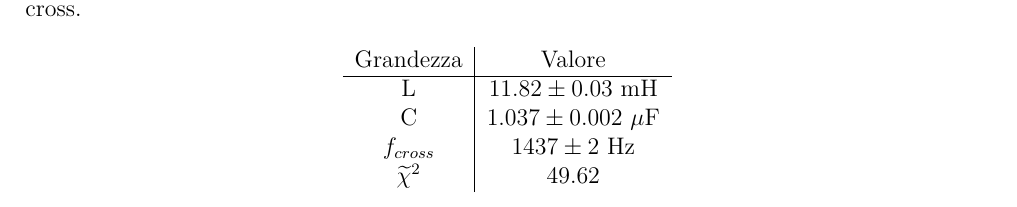
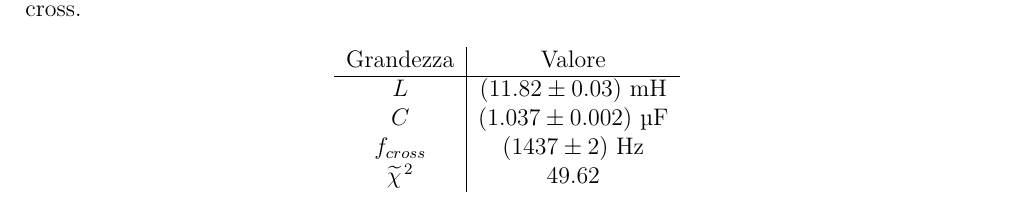
Before and after one commit to TheCodeEater/lab_circuiti_relazione, a LaTeX document (Sections/3-Analisi.tex): part of page 3 of 4, cut so that both start at the same text. Compiled offline with XeLaTeX.

Commit message:
Italic variables names for coherence. Non italic measure unit

```diff
--- a/Sections/3-Analisi.tex
+++ b/Sections/3-Analisi.tex
@@ -216,12 +216,12 @@ Inoltre, poiché l'acquisizione dei due canali non è simultanea ma sequenziale
 
 \begin{tabular}{c | c }
 %Heading
-Grandezza & Valore  \\
-\hline
-L & $ 11.82 \pm 0.03 $  mH \\
-C & $ 1.037 \pm 0.002 $  $\mathrm{\mu}$F \\
-$f_{cross}$ & $ 1437 \pm 2$  Hz \\
-$\widetilde{\chi}^2$ & $49.62$
+      Grandezza                & Valore                          \\
+      \hline
+      $L$                      & $ (11.82 \pm 0.03) $ mH         \\
+      $C$                      & $ (1.037 \pm 0.002) $ \textmu F \\
+      $f_{cross}$              & $ (1437 \pm 2) $ Hz             \\
+      $\widetilde{\chi}^{\,2}$ & $49.62$
 
     \end{tabular}
     \caption{Risultati del fit dell'Eq.\,\eqref{eq:p_diff}}
```
